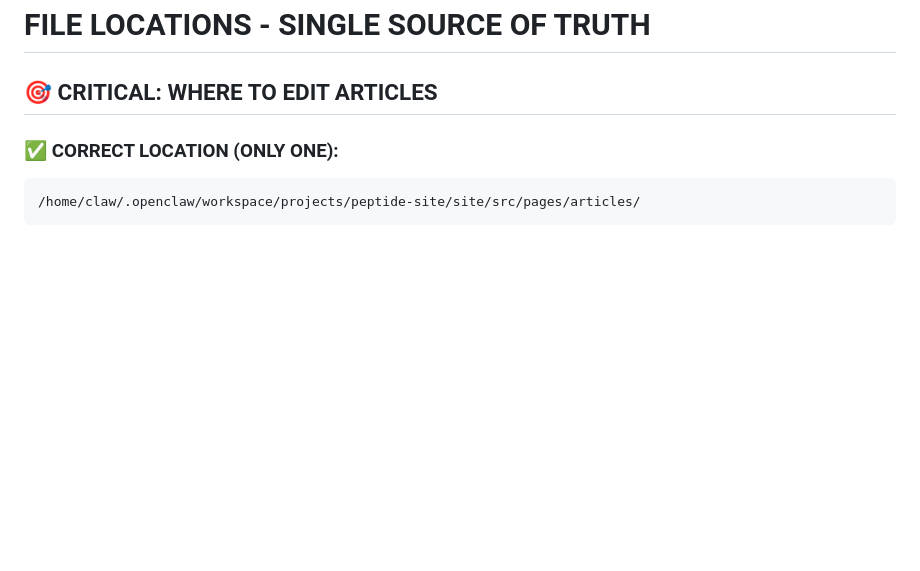
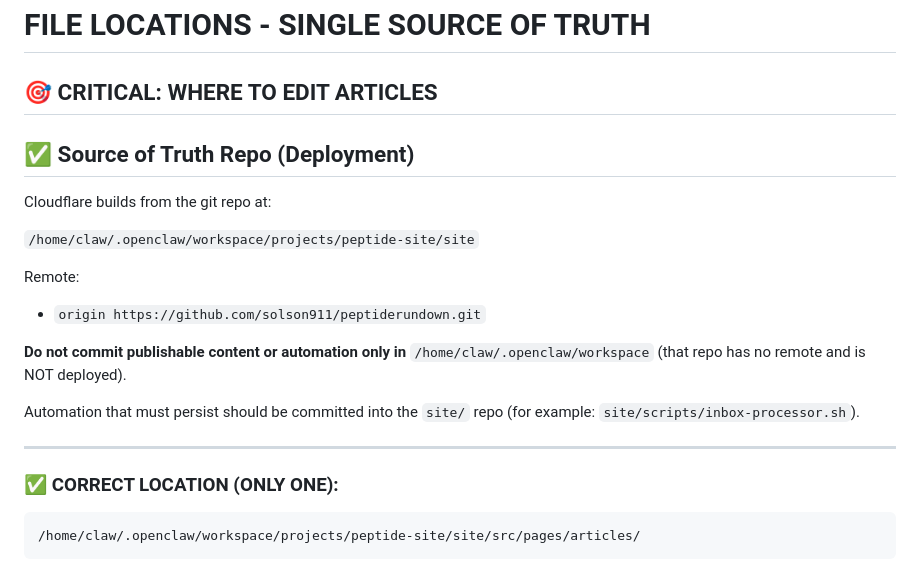
Before and after one commit to solson911/peptiderundown, a Markdown page: FILE-LOCATIONS.md, the part around the change. GitHub-like rendering; blank space fills up the shorter version.

Commit message:
Docs: record source-of-truth repo + automation locations

````diff
--- a/FILE-LOCATIONS.md
+++ b/FILE-LOCATIONS.md
@@ -1,6 +1,23 @@
 # FILE LOCATIONS - SINGLE SOURCE OF TRUTH
 
 ## 🎯 **CRITICAL: WHERE TO EDIT ARTICLES**
+
+## ✅ Source of Truth Repo (Deployment)
+
+Cloudflare builds from the git repo at:
+
+`/home/claw/.openclaw/workspace/projects/peptide-site/site`
+
+Remote:
+- `origin https://github.com/solson911/peptiderundown.git`
+
+**Do not commit publishable content or automation only in** `/home/claw/.openclaw/workspace` (that repo has no remote and is NOT deployed).
+
+Automation that must persist should be committed into the `site/` repo (for example: `site/scripts/inbox-processor.sh`).
+
+---
+
+
 
 ### ✅ **CORRECT LOCATION (ONLY ONE):**
 ```
````
